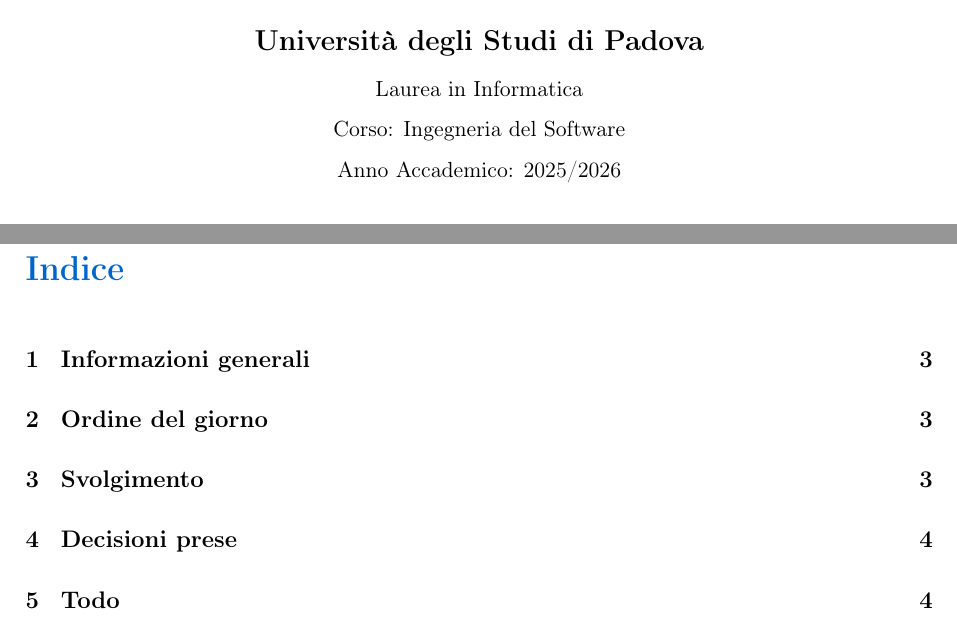
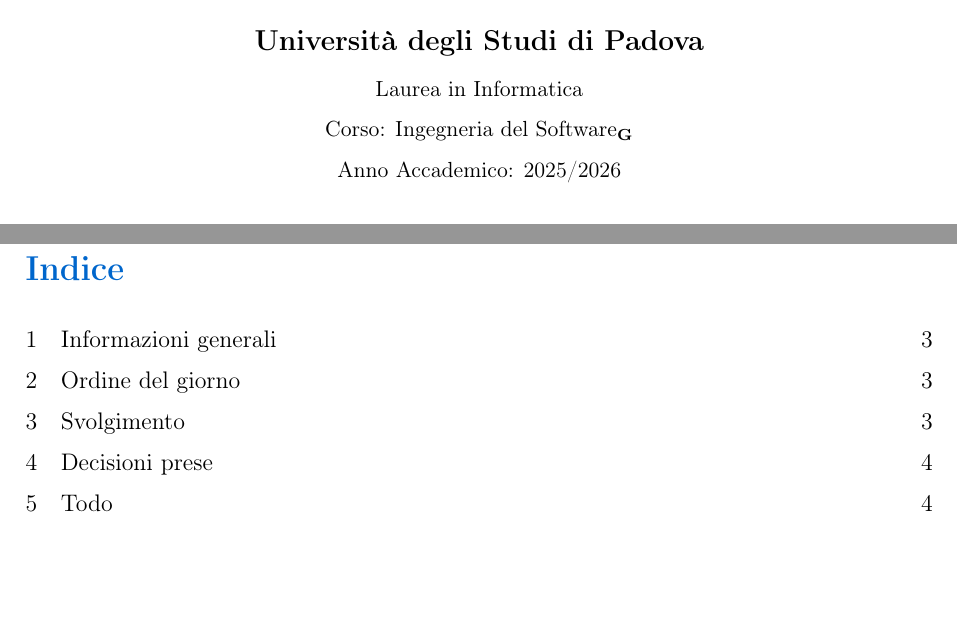
Before and after one commit to BugBustersUnipd/DocumentazioneSWE, a LaTeX document (CANDIDATURA/VERBALI/Interni/VI_16-10-25/VI_16-10-25.tex): two parts of pages 1 and 2 of 4, joined at a grey line, cut so that both start at the same text, the shorter picture padded with empty space. Compiled offline with pdfLaTeX.

Commit message:
Messe le G vicino alle parole presenti nel Glossario, cambiato versionamento
Messe le G vicino alle parole presenti nel Glossario, cambiato versionamento

```diff
--- a/CANDIDATURA/VERBALI/Interni/VI_16-10-25/VI_16-10-25.tex
+++ b/CANDIDATURA/VERBALI/Interni/VI_16-10-25/VI_16-10-25.tex
@@ -14,6 +14,7 @@
 \usepackage{xcolor}
 \usepackage{tcolorbox}
 \usepackage{enumitem}
+\usepackage[titles]{tocloft}
 \usepackage[colorlinks=true,linkcolor=black,urlcolor=primaryblue,citecolor=primaryblue]{hyperref}
 
 \definecolor{primaryblue}{RGB}{0,102,204}
@@ -24,6 +25,13 @@
 \titleformat{\section}
   {\Large\bfseries\color{primaryblue}}
   {\thesection}{1em}{}
+
+% Configurazione per l'indice
+\setcounter{tocdepth}{2} % Mostra sezioni e sottosezioni nell'indice
+\renewcommand{\cftsecleader}{\cftdotfill{\cftsecdotsep}}
+\setlength{\cftbeforesecskip}{6pt}
+\renewcommand{\cftsecfont}{}
+\renewcommand{\cftsecpagefont}{}
 
 \setlength{\parskip}{4pt}
 \setlength{\parindent}{0pt}
@@ -47,7 +55,7 @@
 
   {\large\bfseries Università degli Studi di Padova}\\[0.3cm]
   {\small Laurea in Informatica}\\[0.2cm]
-  {\small Corso: Ingegneria del Software}\\[0.2cm]
+  {\small Corso: Ingegneria del Software\textsubscript{\textbf{G}}}\\[0.2cm]
   {\small Anno Accademico: 2025/2026}\\[0.8cm]
 
   {\Huge\bfseries\color{primaryblue} Verbale Interno}\\[0.3cm]
```
Also changed, not shown: CANDIDATURA/VERBALI/Interni/VI_16-10-25/VI_16-10-25.pdf.
